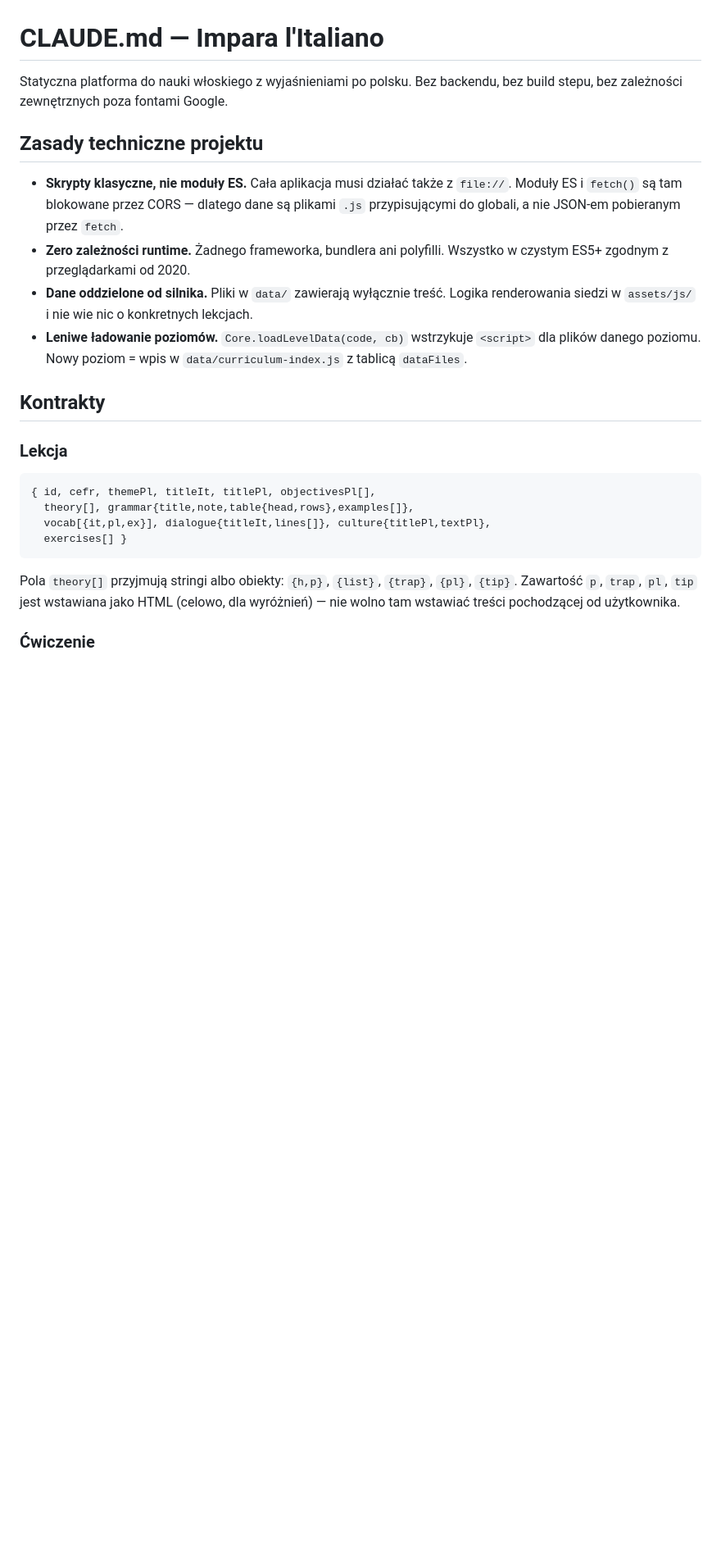
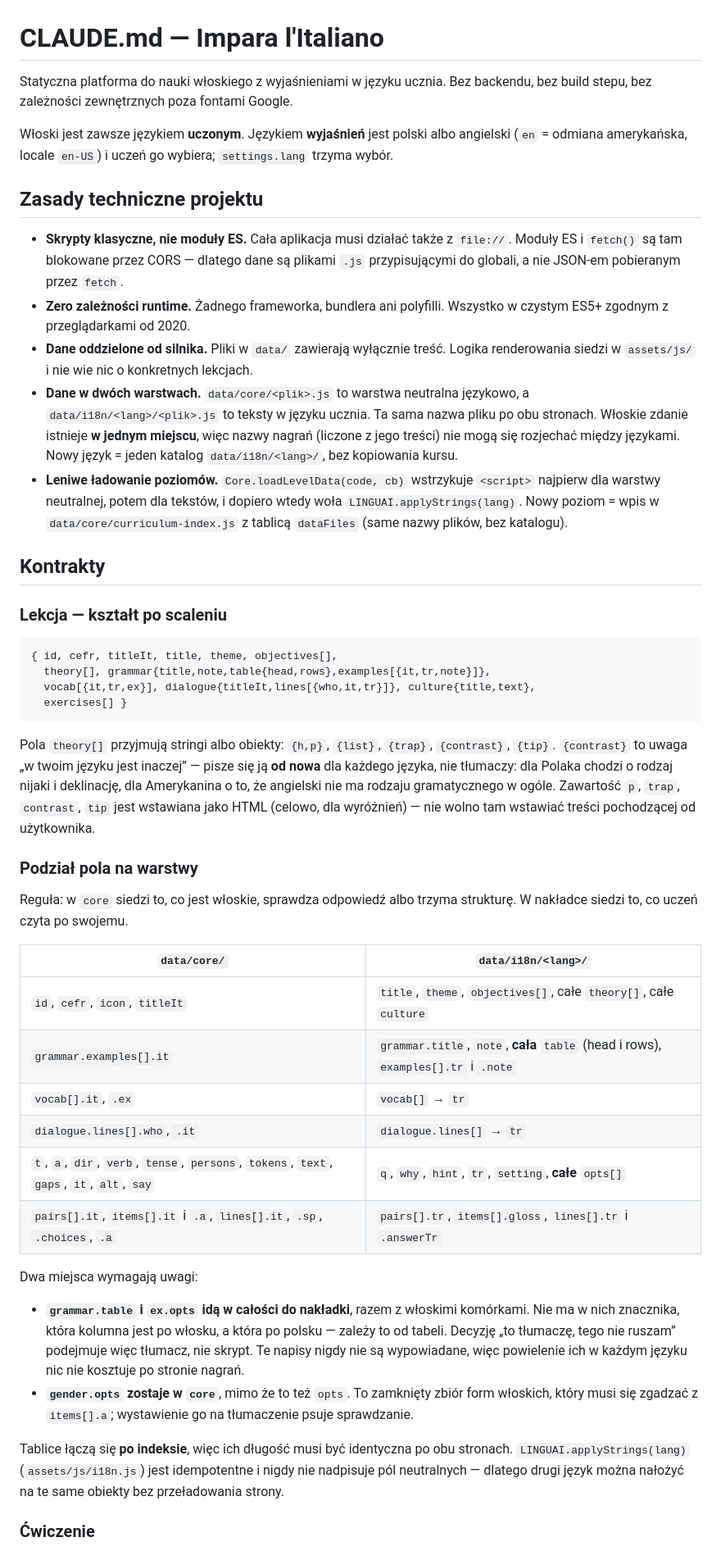
Before and after one commit to AndreaBonn/impara-italiano, a Markdown page: CLAUDE.md, the part around one of its changes. Shown at 82% size. GitHub-like rendering; blank space fills up the shorter version.

Commit message:
docs: document the two-layer data contract
Records where each field lives and why, now that split_data.mjs is gone and the
classification has no other home. Two entries carry the reasoning that is not
obvious from the data: grammar.table and ex.opts move to the overlay whole,
Italian cells included, because nothing in them marks which column is Italian
and only a translator can tell; gender.opts stays in core despite being opts,
because it is a closed set that has to match items[].a.

Also states the rule the English pass has to follow: contrast and trap blocks
are written per language, not translated. A literal translation of a note about
Polish declension is correct and useless at the same time for an American.

````diff
--- a/CLAUDE.md
+++ b/CLAUDE.md
@@ -1,7 +1,10 @@
 # CLAUDE.md — Impara l'Italiano
 
-Statyczna platforma do nauki włoskiego z wyjaśnieniami po polsku. Bez backendu, bez build stepu,
-bez zależności zewnętrznych poza fontami Google.
+Statyczna platforma do nauki włoskiego z wyjaśnieniami w języku ucznia. Bez backendu,
+bez build stepu, bez zależności zewnętrznych poza fontami Google.
+
+Włoski jest zawsze językiem **uczonym**. Językiem **wyjaśnień** jest polski albo angielski
+(`en` = odmiana amerykańska, locale `en-US`) i uczeń go wybiera; `settings.lang` trzyma wybór.
 
 ## Zasady techniczne projektu
 
@@ -12,21 +15,57 @@ bez zależności zewnętrznych poza fontami Google.
   zgodnym z przeglądarkami od 2020.
 - **Dane oddzielone od silnika.** Pliki w `data/` zawierają wyłącznie treść. Logika renderowania
   siedzi w `assets/js/` i nie wie nic o konkretnych lekcjach.
-- **Leniwe ładowanie poziomów.** `Core.loadLevelData(code, cb)` wstrzykuje `<script>` dla plików
-  danego poziomu. Nowy poziom = wpis w `data/curriculum-index.js` z tablicą `dataFiles`.
+- **Dane w dwóch warstwach.** `data/core/<plik>.js` to warstwa neutralna językowo, a
+  `data/i18n/<lang>/<plik>.js` to teksty w języku ucznia. Ta sama nazwa pliku po obu stronach.
+  Włoskie zdanie istnieje **w jednym miejscu**, więc nazwy nagrań (liczone z jego treści)
+  nie mogą się rozjechać między językami. Nowy język = jeden katalog `data/i18n/<lang>/`,
+  bez kopiowania kursu.
+- **Leniwe ładowanie poziomów.** `Core.loadLevelData(code, cb)` wstrzykuje `<script>` najpierw
+  dla warstwy neutralnej, potem dla tekstów, i dopiero wtedy woła `LINGUAI.applyStrings(lang)`.
+  Nowy poziom = wpis w `data/core/curriculum-index.js` z tablicą `dataFiles` (same nazwy plików,
+  bez katalogu).
 
 ## Kontrakty
 
-### Lekcja
+### Lekcja — kształt po scaleniu
 ```js
-{ id, cefr, themePl, titleIt, titlePl, objectivesPl[],
-  theory[], grammar{title,note,table{head,rows},examples[]},
-  vocab[{it,pl,ex}], dialogue{titleIt,lines[]}, culture{titlePl,textPl},
+{ id, cefr, titleIt, title, theme, objectives[],
+  theory[], grammar{title,note,table{head,rows},examples[{it,tr,note}]},
+  vocab[{it,tr,ex}], dialogue{titleIt,lines[{who,it,tr}]}, culture{title,text},
   exercises[] }
 ```
-Pola `theory[]` przyjmują stringi albo obiekty: `{h,p}`, `{list}`, `{trap}`, `{pl}`, `{tip}`.
-Zawartość `p`, `trap`, `pl`, `tip` jest wstawiana jako HTML (celowo, dla wyróżnień) — nie wolno tam
-wstawiać treści pochodzącej od użytkownika.
+Pola `theory[]` przyjmują stringi albo obiekty: `{h,p}`, `{list}`, `{trap}`, `{contrast}`, `{tip}`.
+`{contrast}` to uwaga „w twoim języku jest inaczej” — pisze się ją **od nowa** dla każdego języka,
+nie tłumaczy: dla Polaka chodzi o rodzaj nijaki i deklinację, dla Amerykanina o to, że angielski
+nie ma rodzaju gramatycznego w ogóle. Zawartość `p`, `trap`, `contrast`, `tip` jest wstawiana jako
+HTML (celowo, dla wyróżnień) — nie wolno tam wstawiać treści pochodzącej od użytkownika.
+
+### Podział pola na warstwy
+
+Reguła: w `core` siedzi to, co jest włoskie, sprawdza odpowiedź albo trzyma strukturę.
+W nakładce siedzi to, co uczeń czyta po swojemu.
+
+| `data/core/` | `data/i18n/<lang>/` |
+|---|---|
+| `id`, `cefr`, `icon`, `titleIt` | `title`, `theme`, `objectives[]`, całe `theory[]`, całe `culture` |
+| `grammar.examples[].it` | `grammar.title`, `note`, **cała** `table` (head i rows), `examples[].tr` i `.note` |
+| `vocab[].it`, `.ex` | `vocab[]` → `tr` |
+| `dialogue.lines[].who`, `.it` | `dialogue.lines[]` → `tr` |
+| `t`, `a`, `dir`, `verb`, `tense`, `persons`, `tokens`, `text`, `gaps`, `it`, `alt`, `say` | `q`, `why`, `hint`, `tr`, `setting`, **całe** `opts[]` |
+| `pairs[].it`, `items[].it` i `.a`, `lines[].it`, `.sp`, `.choices`, `.a` | `pairs[].tr`, `items[].gloss`, `lines[].tr` i `.answerTr` |
+
+Dwa miejsca wymagają uwagi:
+
+- **`grammar.table` i `ex.opts` idą w całości do nakładki**, razem z włoskimi komórkami. Nie ma
+  w nich znacznika, która kolumna jest po włosku, a która po polsku — zależy to od tabeli.
+  Decyzję „to tłumaczę, tego nie ruszam” podejmuje więc tłumacz, nie skrypt. Te napisy nigdy
+  nie są wypowiadane, więc powielenie ich w każdym języku nic nie kosztuje po stronie nagrań.
+- **`gender.opts` zostaje w `core`**, mimo że to też `opts`. To zamknięty zbiór form włoskich,
+  który musi się zgadzać z `items[].a`; wystawienie go na tłumaczenie psuje sprawdzanie.
+
+Tablice łączą się **po indeksie**, więc ich długość musi być identyczna po obu stronach.
+`LINGUAI.applyStrings(lang)` (`assets/js/i18n.js`) jest idempotentne i nigdy nie nadpisuje pól
+neutralnych — dlatego drugi język można nałożyć na te same obiekty bez przeładowania strony.
 
 ### Ćwiczenie
 Typ w polu `t`. Dwanaście typów obsługiwanych w `assets/js/exercises.js`:
````
Also changed, not shown: other parts of CLAUDE.md (+13 -5 lines).
